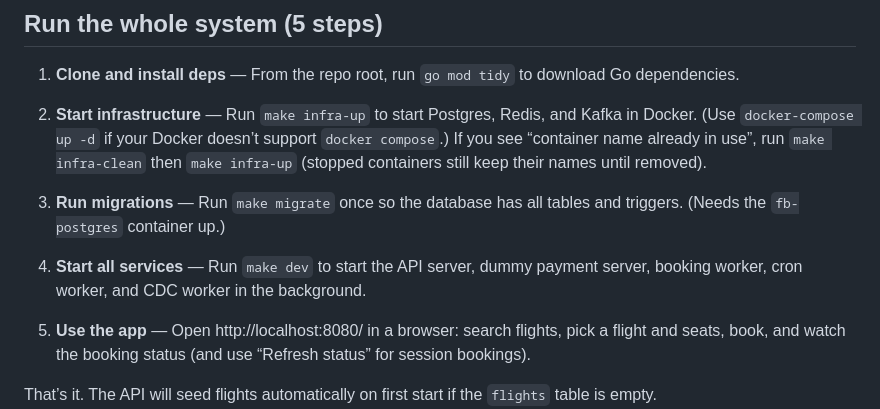
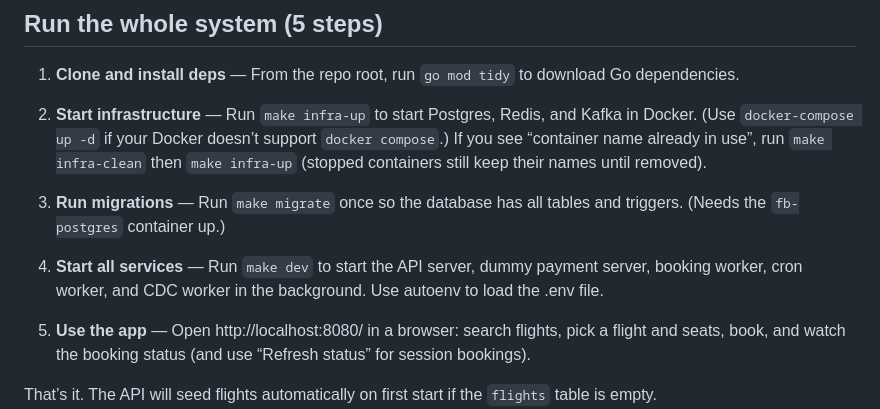
Before and after one commit to Adityaraj975/flightBookingSystem, a Markdown page: README.md, the part around the change. Drawn GitHub-style.

```diff
--- a/README.md
+++ b/README.md
@@ -16,7 +16,7 @@ Local end-to-end flight booking system (Go, Postgres, Redis, Kafka) per LLD.
 
 3. **Run migrations** — Run `make migrate` once so the database has all tables and triggers. (Needs the `fb-postgres` container up.)
 
-4. **Start all services** — Run `make dev` to start the API server, dummy payment server, booking worker, cron worker, and CDC worker in the background.
+4. **Start all services** — Run `make dev` to start the API server, dummy payment server, booking worker, cron worker, and CDC worker in the background. Use autoenv to load the .env file.
 
 5. **Use the app** — Open http://localhost:8080/ in a browser: search flights, pick a flight and seats, book, and watch the booking status (and use “Refresh status” for session bookings).
 
```
